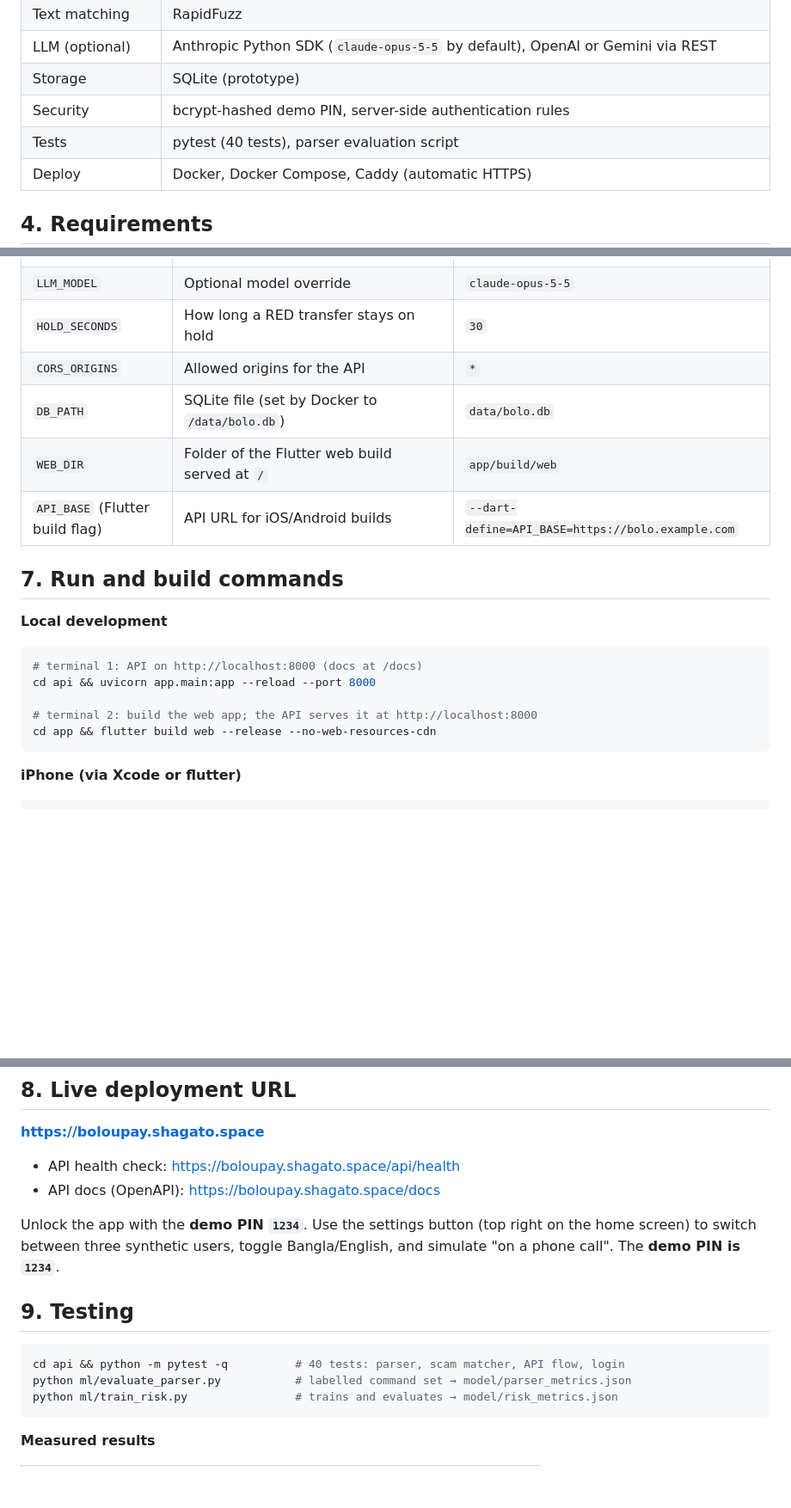
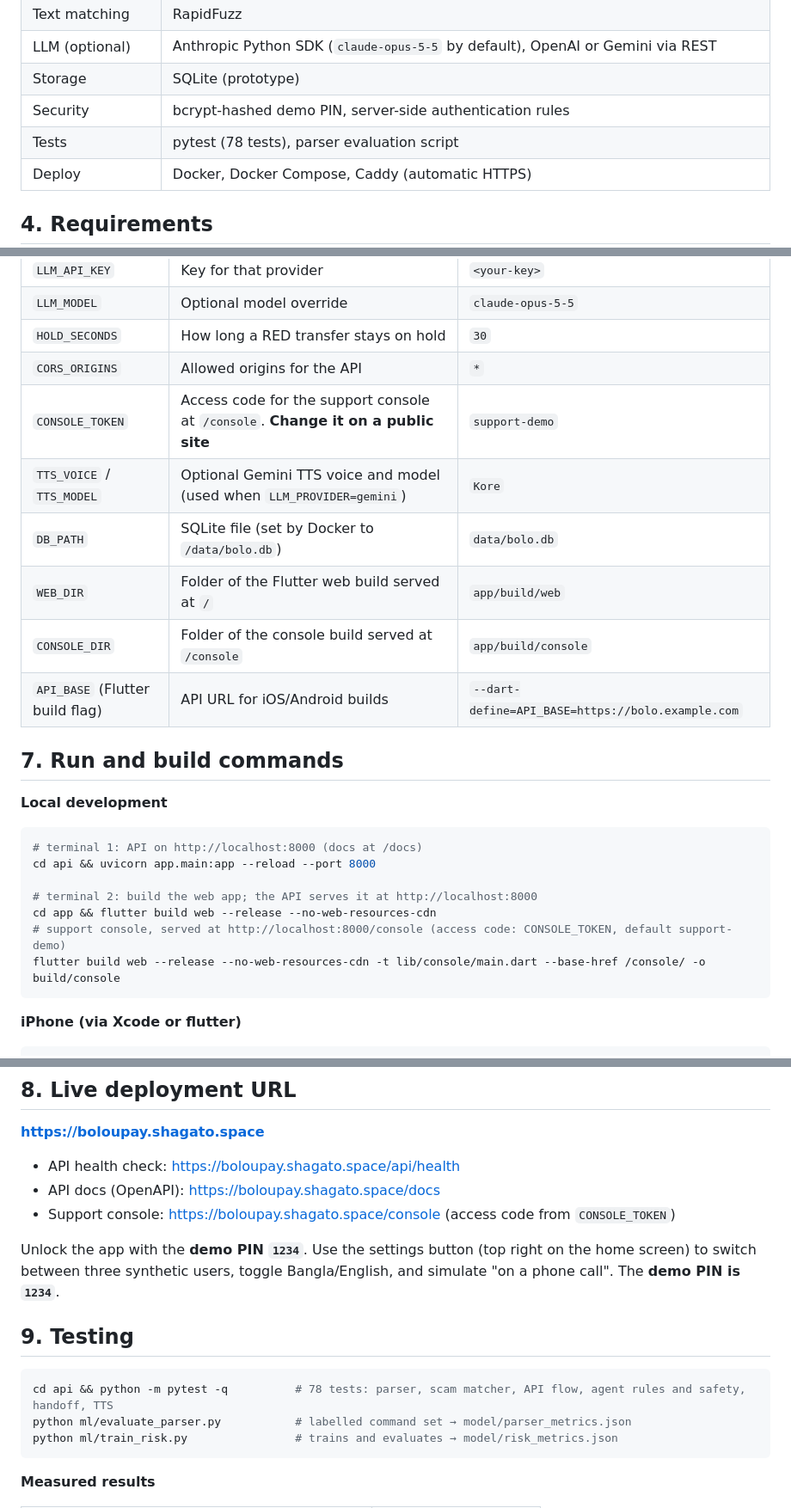
Before and after one commit to clickTwice26/Team-WALL-E-Bolo-upay, a Markdown page: README.md, 3 parts joined by grey strips. Shown at 86% size. Rendered like a GitHub page; blank space fills up the shorter version.

````diff
--- a/README.md
+++ b/README.md
@@ -65,7 +78,7 @@ What the app deliberately does **not** do: it never listens to phone calls, neve
 | LLM (optional) | Anthropic Python SDK (`claude-opus-5-5` by default), OpenAI or Gemini via REST |
 | Storage | SQLite (prototype) |
 | Security | bcrypt-hashed demo PIN, server-side authentication rules |
-| Tests | pytest (40 tests), parser evaluation script |
+| Tests | pytest (78 tests), parser evaluation script |
 | Deploy | Docker, Docker Compose, Caddy (automatic HTTPS) |
 
 ## 4. Requirements
@@ -108,8 +121,11 @@ Copy `.env.example` to `.env`. Never commit `.env`.
 | `LLM_MODEL` | Optional model override | `claude-opus-5-5` |
 | `HOLD_SECONDS` | How long a RED transfer stays on hold | `30` |
 | `CORS_ORIGINS` | Allowed origins for the API | `*` |
+| `CONSOLE_TOKEN` | Access code for the support console at `/console`. **Change it on a public site** | `support-demo` |
+| `TTS_VOICE` / `TTS_MODEL` | Optional Gemini TTS voice and model (used when `LLM_PROVIDER=gemini`) | `Kore` |
 | `DB_PATH` | SQLite file (set by Docker to `/data/bolo.db`) | `data/bolo.db` |
 | `WEB_DIR` | Folder of the Flutter web build served at `/` | `app/build/web` |
+| `CONSOLE_DIR` | Folder of the console build served at `/console` | `app/build/console` |
 | `API_BASE` (Flutter build flag) | API URL for iOS/Android builds | `--dart-define=API_BASE=https://bolo.example.com` |
 
 ## 7. Run and build commands
@@ -121,6 +137,8 @@ cd api && uvicorn app.main:app --reload --port 8000
 
 # terminal 2: build the web app; the API serves it at http://localhost:8000
 cd app && flutter build web --release --no-web-resources-cdn
+# support console, served at http://localhost:8000/console (access code: CONSOLE_TOKEN, default support-demo)
+flutter build web --release --no-web-resources-cdn -t lib/console/main.dart --base-href /console/ -o build/console
 ```
 
 **iPhone (via Xcode or flutter)**
@@ -152,13 +170,14 @@ The app and API are served together at `https://$DOMAIN`.
 
 - API health check: https://boloupay.shagato.space/api/health
 - API docs (OpenAPI): https://boloupay.shagato.space/docs
+- Support console: https://boloupay.shagato.space/console (access code from `CONSOLE_TOKEN`)
 
 Unlock the app with the **demo PIN `1234`**. Use the settings button (top right on the home screen) to switch between three synthetic users, toggle Bangla/English, and simulate "on a phone call". The **demo PIN is `1234`**.
 
 ## 9. Testing
 
 ```bash
-cd api && python -m pytest -q          # 40 tests: parser, scam matcher, API flow, login
+cd api && python -m pytest -q          # 78 tests: parser, scam matcher, API flow, agent rules and safety, handoff, TTS
 python ml/evaluate_parser.py           # labelled command set → model/parser_metrics.json
 python ml/train_risk.py                # trains and evaluates → model/risk_metrics.json
 ```
````
Also changed, not shown: other parts of README.md (+17 -3 lines).
